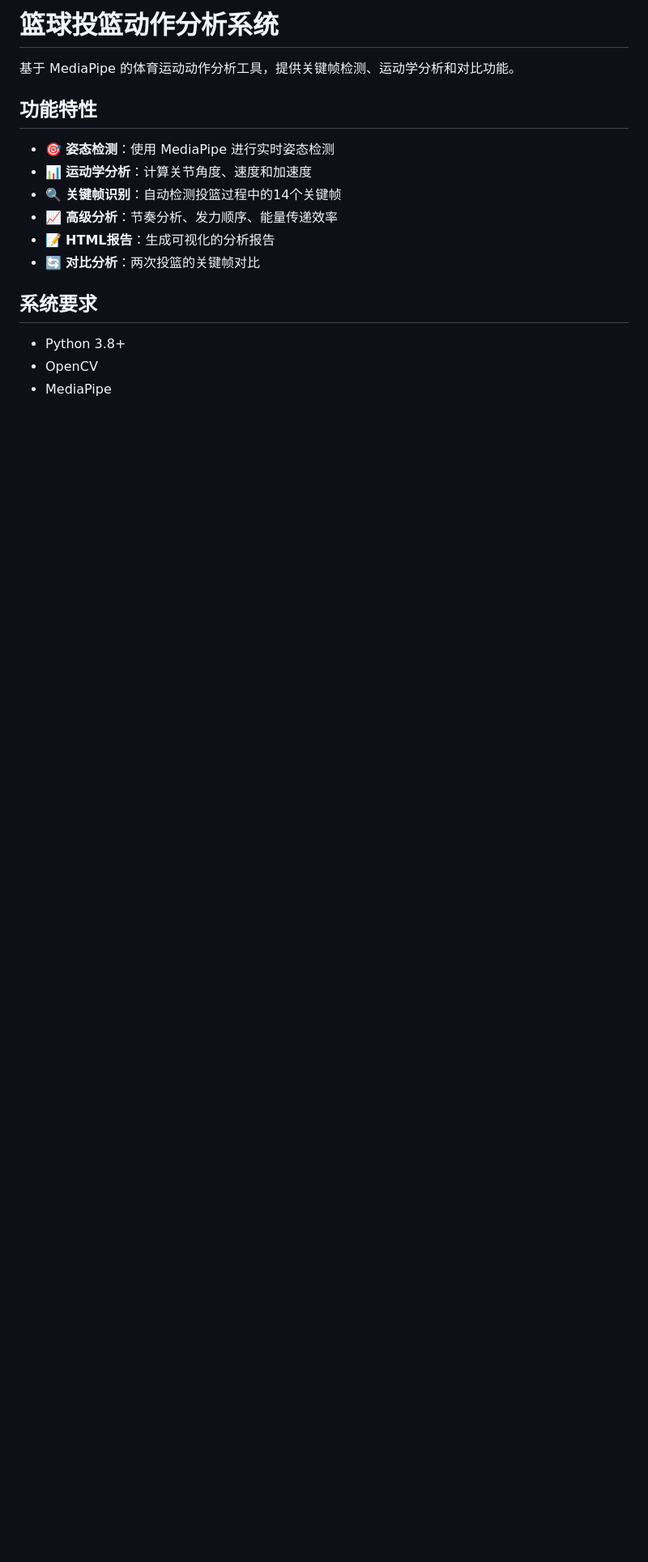
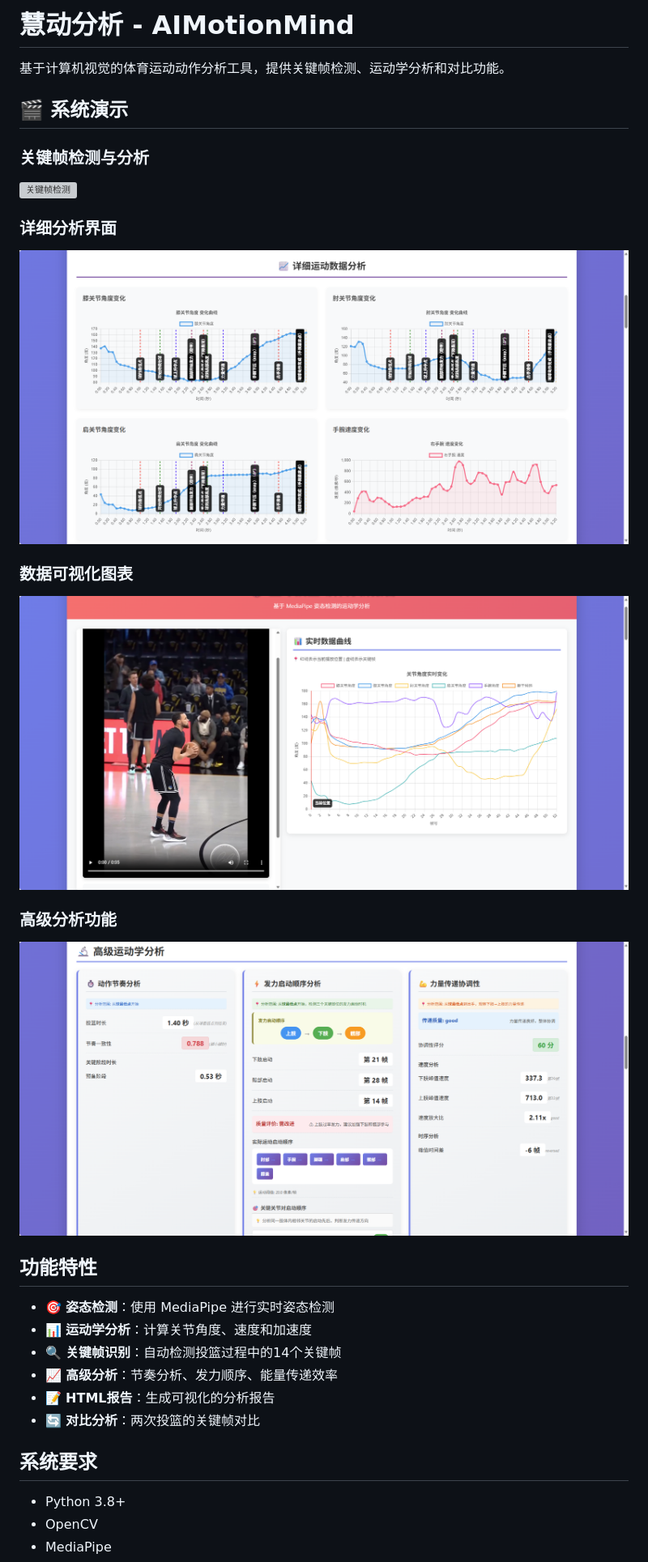
Before and after one commit to WormStan/AIMotionMind, a Markdown page: README.md, the part around the change. Shown: that part at 81% size. GitHub-like rendering; pictures changed too: docs/imgs/adv.png (added), docs/imgs/details.png (added), docs/imgs/video_charts.png (added); blank space fills up the shorter version; grey boxes are pictures that could not be loaded.

Commit message:
Update readme, add demo

```diff
--- a/README.md
+++ b/README.md
@@ -1,6 +1,20 @@
-# 篮球投篮动作分析系统
+# 慧动分析 - AIMotionMind
 
-基于 MediaPipe 的体育运动动作分析工具，提供关键帧检测、运动学分析和对比功能。
+基于计算机视觉的体育运动动作分析工具，提供关键帧检测、运动学分析和对比功能。
+
+## 🎬 系统演示
+
+### 关键帧检测与分析
+![关键帧检测](docs/imgs/key_frame.png)
+
+### 详细分析界面
+![详细分析](docs/imgs/details.png)
+
+### 数据可视化图表
+![数据图表](docs/imgs/video_charts.png)
+
+### 高级分析功能
+![高级分析](docs/imgs/adv.png)
 
 ## 功能特性
 
```
Also changed, not shown: 1 other file.
